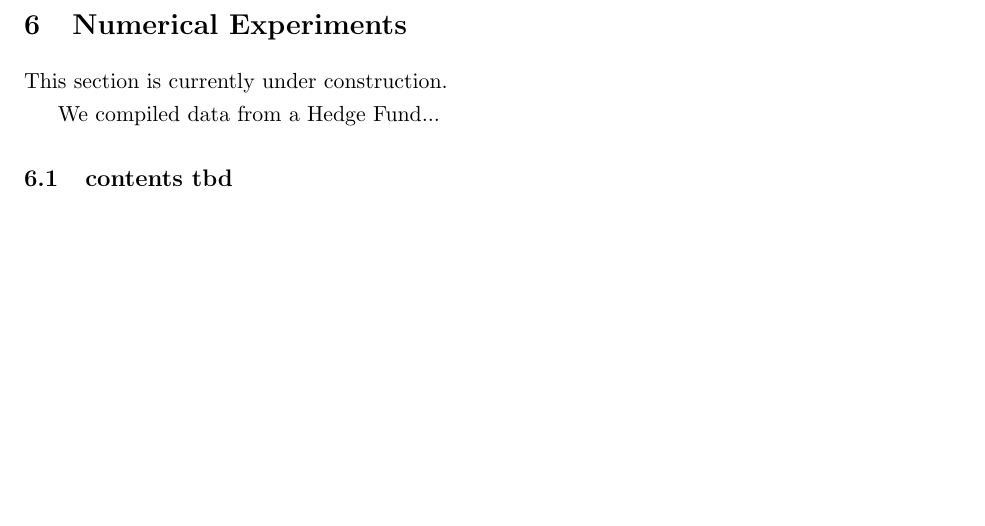
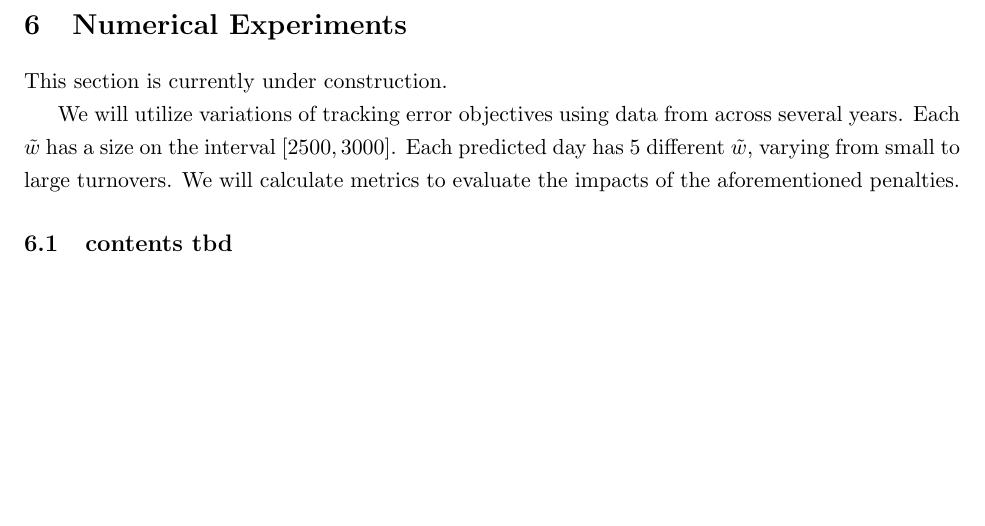
Before and after one commit to VictorDi24/research-asset-ding, a LaTeX paper (latex_stock/outline.tex): part of page 13 of 14, cut so that both start at the same text. Compiled offline with pdfLaTeX.

```diff
--- a/latex_stock/outline.tex
+++ b/latex_stock/outline.tex
@@ -601,7 +601,7 @@
 \section{Numerical Experiments}
 This section is currently under construction.
 
-We compiled data from a Hedge Fund...
+We will utilize variations of tracking error objectives using data from across several years. Each $\tilde{w}$ has a size on the interval $[2500,3000]$. Each predicted day has $5$ different $\tilde{w}$, varying from small to large turnovers. We will calculate metrics to evaluate the impacts of the aforementioned penalties.
 
 \subsection{contents tbd}
 % \section{Conclusion}
```
